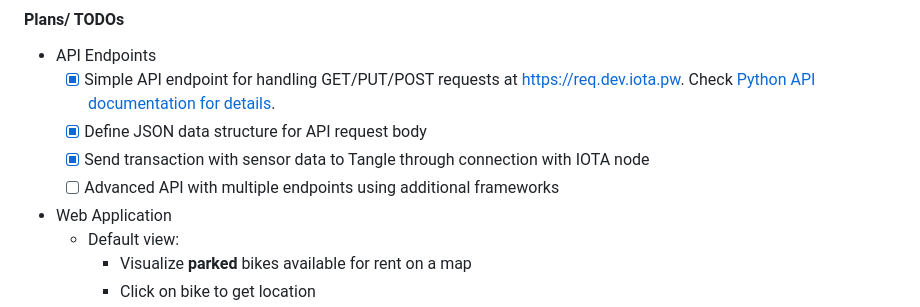
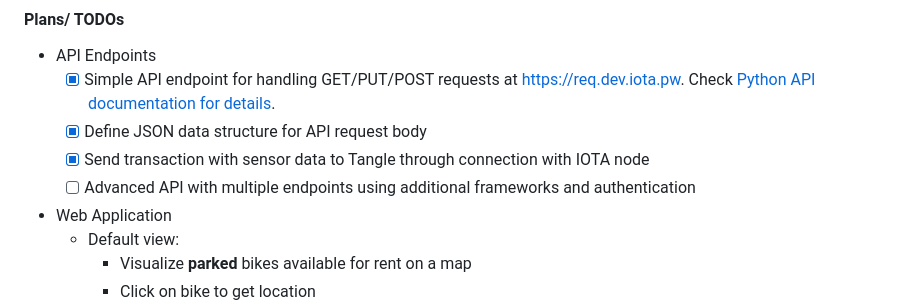
Before and after one commit to yenthusiastic/arp_b, a Markdown page: code/thu/README.md, the part around the change. Rendered like a GitHub page.

```diff
--- a/code/thu/README.md
+++ b/code/thu/README.md
@@ -3,7 +3,7 @@
     - [x] Simple API endpoint for handling GET/PUT/POST requests at https://req.dev.iota.pw. Check [Python API documentation for details](../../documentation/API_python.md).
     - [x] Define JSON data structure for API request body
     - [x] Send transaction with sensor data to Tangle through connection with IOTA node
-    - [ ] Advanced API with multiple endpoints using additional frameworks
+    - [ ] Advanced API with multiple endpoints using additional frameworks and authentication
 - Web Application
     - Default view:
         - Visualize **parked** bikes available for rent on a map
```
Also changed, not shown: documentation/API_DB_structure.md (added, +97 -0 lines), documentation/API_python.md (+3 -2 lines), documentation/database_setup.md (renamed from documentation/database_server.md, +8 -5 lines), media/db.png (deleted), media/db_new.png (added), 2 other files.
